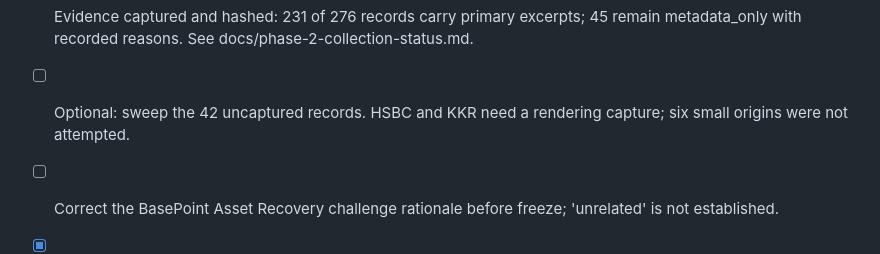
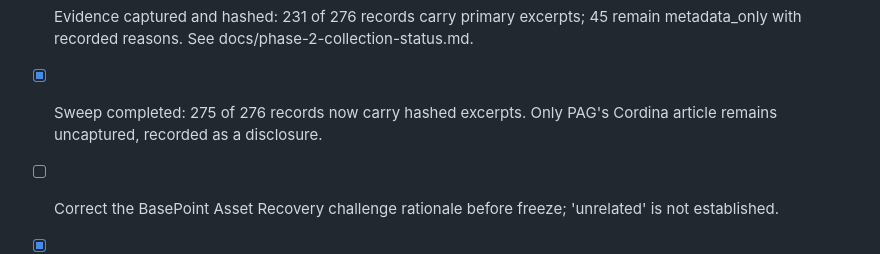
Before and after one commit to Bobksl/Fund-Coverage-News-Dashboard, a Markdown page: tasks/todo.md, the part around the change. GitHub-like rendering.

```diff
--- a/tasks/todo.md
+++ b/tasks/todo.md
@@ -35,8 +35,8 @@
       records and 31 are independent; the overlap must be disclosed with any challenge figure.
 - [x] Evidence captured and hashed: 231 of 276 records carry primary excerpts; 45 remain
       metadata_only with recorded reasons. See docs/phase-2-collection-status.md.
-- [ ] Optional: sweep the 42 uncaptured records. HSBC and KKR need a rendering capture; six
-      small origins were not attempted.
+- [x] Sweep completed: 275 of 276 records now carry hashed excerpts. Only PAG's Cordina
+      article remains uncaptured, recorded as a disclosure.
 - [ ] Correct the BasePoint Asset Recovery challenge rationale before freeze; 'unrelated' is
       not established.
 - [x] Combined blinded packet built: 274 articles, work/phase2/analyst-review-003/. See
```
Also changed, not shown: docs/phase-2-collection-status.md (+32 -30 lines).
